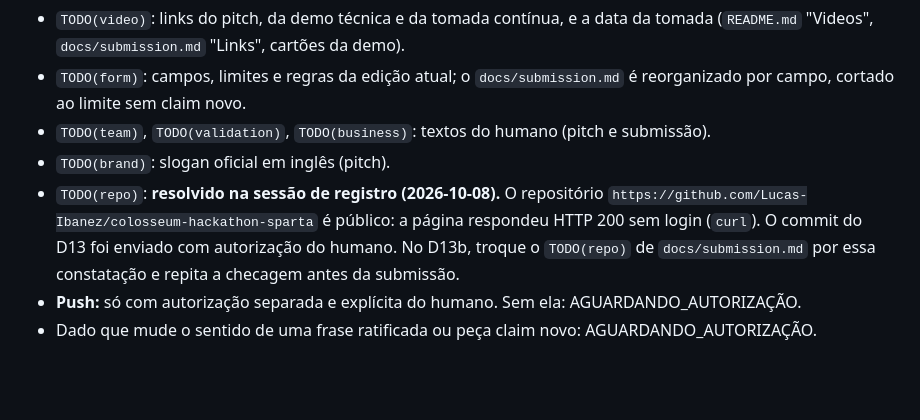
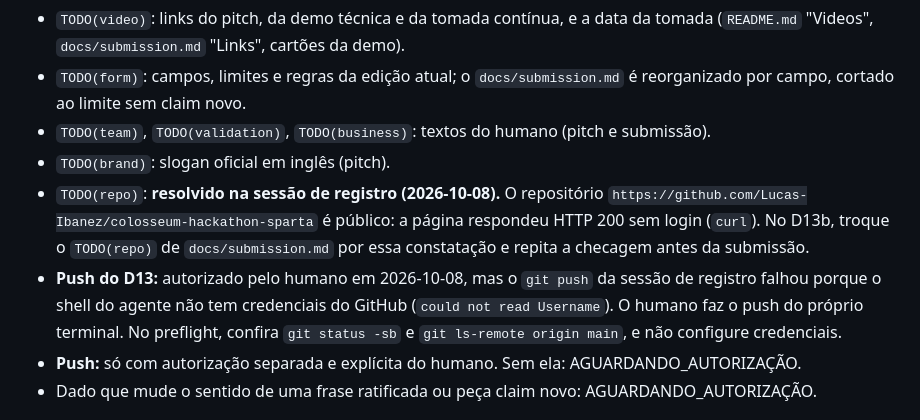
Before and after one commit to Lucas-Ibanez/colosseum-hackathon-sparta, a Markdown page: docs/handoffs/d13-to-d13b.md, the part around the change. Drawn GitHub-style; blank space fills up the shorter version.

Commit message:
docs: correct D13 push status in D13b handoff
Co-Authored-By: Claude Opus 5.5 <noreply@anthropic.com>

```diff
--- a/docs/handoffs/d13-to-d13b.md
+++ b/docs/handoffs/d13-to-d13b.md
@@ -80,9 +80,12 @@ com autorização separada, fazer o push.
 - `TODO(brand)`: slogan oficial em inglês (pitch).
 - `TODO(repo)`: **resolvido na sessão de registro (2026-10-08).** O repositório
   `https://github.com/Lucas-Ibanez/colosseum-hackathon-sparta` é público: a página
-  respondeu HTTP 200 sem login (`curl`). O commit do D13 foi enviado com autorização do
-  humano. No D13b, troque o `TODO(repo)` de `docs/submission.md` por essa constatação e
-  repita a checagem antes da submissão.
+  respondeu HTTP 200 sem login (`curl`). No D13b, troque o `TODO(repo)` de
+  `docs/submission.md` por essa constatação e repita a checagem antes da submissão.
+- **Push do D13:** autorizado pelo humano em 2026-10-08, mas o `git push` da sessão de
+  registro falhou porque o shell do agente não tem credenciais do GitHub (`could not read
+  Username`). O humano faz o push do próprio terminal. No preflight, confira `git status
+  -sb` e `git ls-remote origin main`, e não configure credenciais.
 - **Push:** só com autorização separada e explícita do humano. Sem ela:
   AGUARDANDO_AUTORIZAÇÃO.
 - Dado que mude o sentido de uma frase ratificada ou peça claim novo:
```
